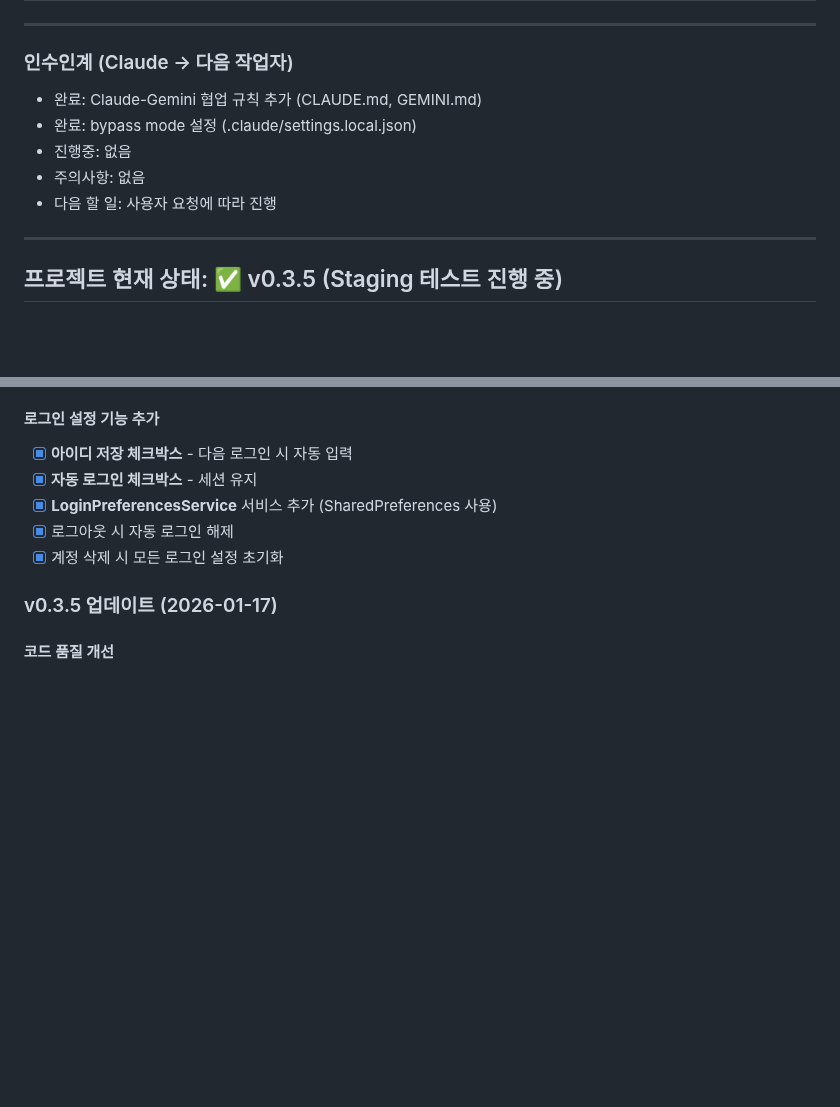
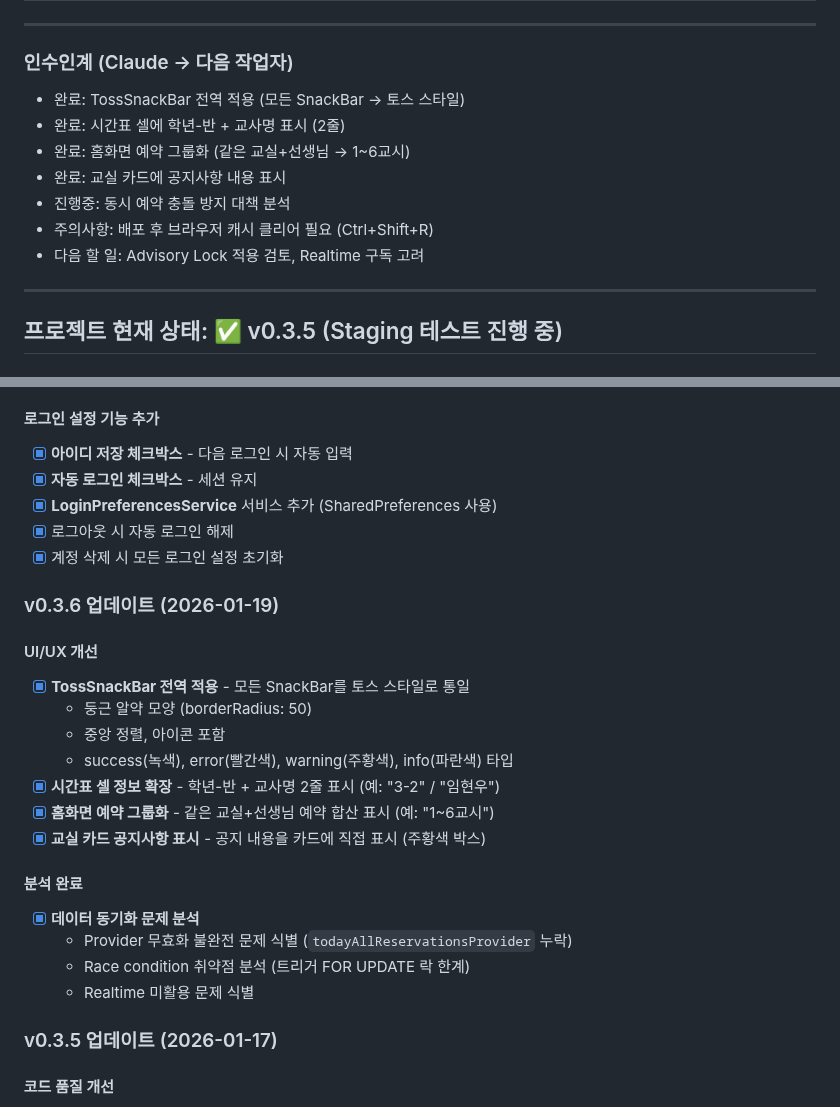
Before and after one commit to hyunwoooim-star/Uncany, a Markdown page: docs/SESSION_SUMMARY.md, 2 parts joined by grey strips. GitHub-like rendering; blank space fills up the shorter version.

Commit message:
docs: 세션 요약 업데이트 (v0.3.6 작업 내역)

```diff
--- a/docs/SESSION_SUMMARY.md
+++ b/docs/SESSION_SUMMARY.md
@@ -5,11 +5,13 @@
 ---
 
 ### 인수인계 (Claude → 다음 작업자)
-- 완료: Claude-Gemini 협업 규칙 추가 (CLAUDE.md, GEMINI.md)
-- 완료: bypass mode 설정 (.claude/settings.local.json)
-- 진행중: 없음
-- 주의사항: 없음
-- 다음 할 일: 사용자 요청에 따라 진행
+- 완료: TossSnackBar 전역 적용 (모든 SnackBar → 토스 스타일)
+- 완료: 시간표 셀에 학년-반 + 교사명 표시 (2줄)
+- 완료: 홈화면 예약 그룹화 (같은 교실+선생님 → 1~6교시)
+- 완료: 교실 카드에 공지사항 내용 표시
+- 진행중: 동시 예약 충돌 방지 대책 분석
+- 주의사항: 배포 후 브라우저 캐시 클리어 필요 (Ctrl+Shift+R)
+- 다음 할 일: Advisory Lock 적용 검토, Realtime 구독 고려
 
 ---
 
@@ -70,6 +72,23 @@
 - [x] **LoginPreferencesService** 서비스 추가 (SharedPreferences 사용)
 - [x] 로그아웃 시 자동 로그인 해제
 - [x] 계정 삭제 시 모든 로그인 설정 초기화
+
+### v0.3.6 업데이트 (2026-01-19)
+
+#### UI/UX 개선
+- [x] **TossSnackBar 전역 적용** - 모든 SnackBar를 토스 스타일로 통일
+  - 둥근 알약 모양 (borderRadius: 50)
+  - 중앙 정렬, 아이콘 포함
+  - success(녹색), error(빨간색), warning(주황색), info(파란색) 타입
+- [x] **시간표 셀 정보 확장** - 학년-반 + 교사명 2줄 표시 (예: "3-2" / "임현우")
+- [x] **홈화면 예약 그룹화** - 같은 교실+선생님 예약 합산 표시 (예: "1~6교시")
+- [x] **교실 카드 공지사항 표시** - 공지 내용을 카드에 직접 표시 (주황색 박스)
+
+#### 분석 완료
+- [x] **데이터 동기화 문제 분석**
+  - Provider 무효화 불완전 문제 식별 (`todayAllReservationsProvider` 누락)
+  - Race condition 취약점 분석 (트리거 FOR UPDATE 락 한계)
+  - Realtime 미활용 문제 식별
 
 ### v0.3.5 업데이트 (2026-01-17)
 
```
Also changed, not shown: other parts of docs/SESSION_SUMMARY.md (+1 -1 lines).
